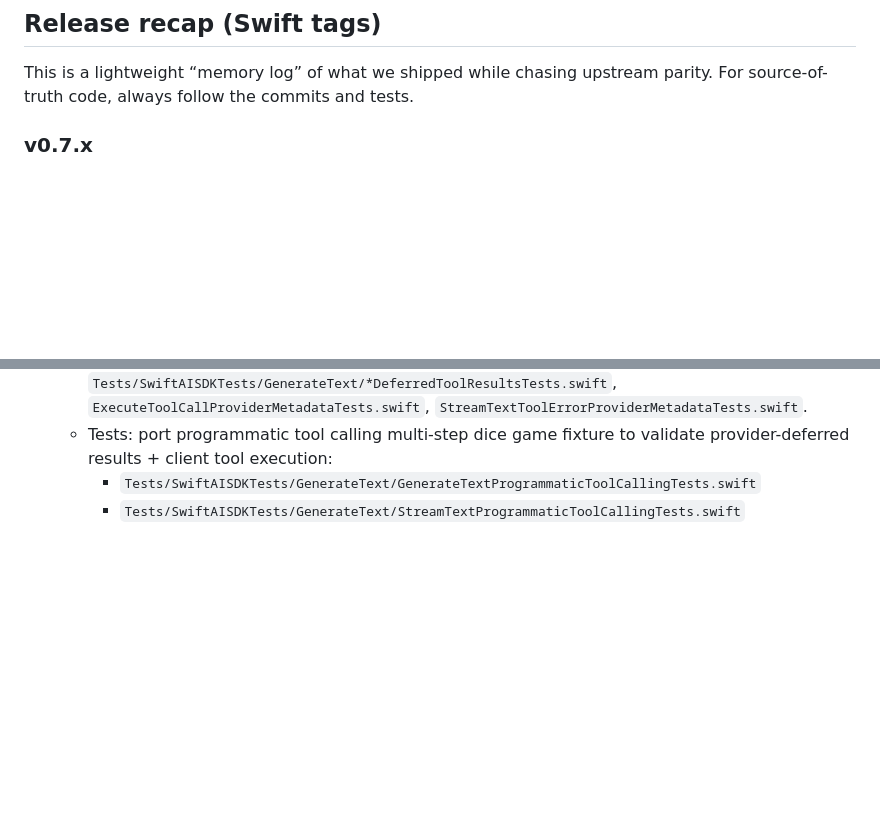
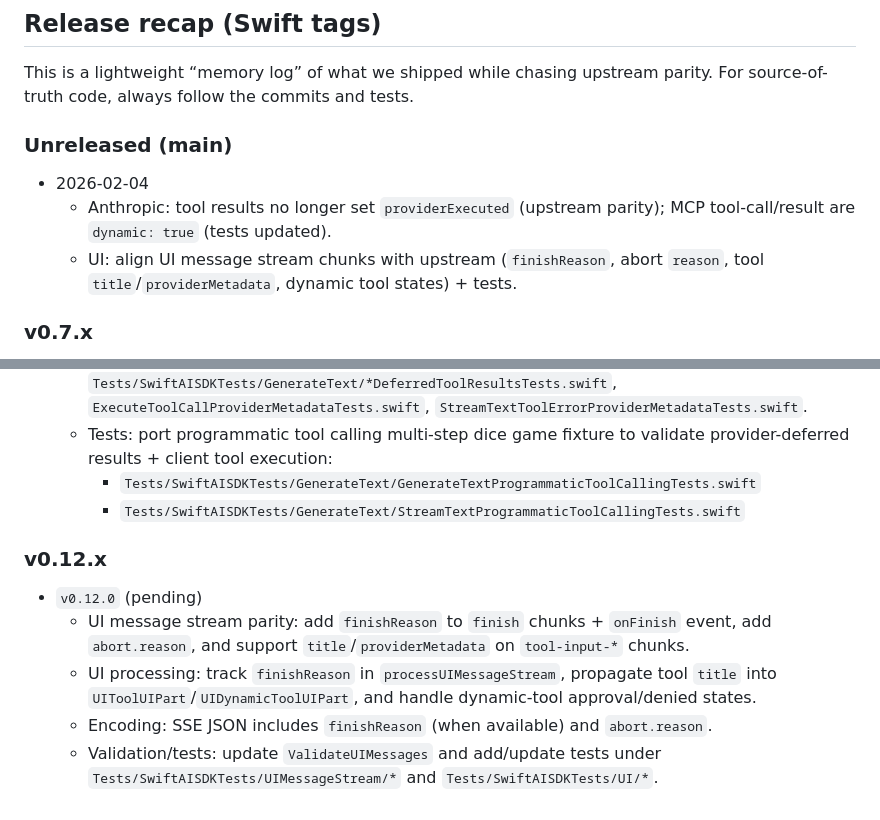
Before and after one commit to teunlao/swift-ai-sdk, a Markdown page: upstream/PROGRESS.md, 2 parts joined by grey strips. GitHub-like rendering; blank space fills up the shorter version.

Commit message:
docs(upstream): record recent parity work
Track Anthropic tool-result flags + UI message stream chunk parity on main.

```diff
--- a/upstream/PROGRESS.md
+++ b/upstream/PROGRESS.md
@@ -26,6 +26,12 @@ Rules:
 
 This is a lightweight “memory log” of what we shipped while chasing upstream parity.
 For source-of-truth code, always follow the commits and tests.
+
+### Unreleased (main)
+
+- 2026-02-04
+  - Anthropic: tool results no longer set `providerExecuted` (upstream parity); MCP tool-call/result are `dynamic: true` (tests updated).
+  - UI: align UI message stream chunks with upstream (`finishReason`, abort `reason`, tool `title`/`providerMetadata`, dynamic tool states) + tests.
 
 ### v0.7.x
 
@@ -97,3 +103,11 @@ For source-of-truth code, always follow the commits and tests.
   - Tests: port programmatic tool calling multi-step dice game fixture to validate provider-deferred results + client tool execution:
     - `Tests/SwiftAISDKTests/GenerateText/GenerateTextProgrammaticToolCallingTests.swift`
     - `Tests/SwiftAISDKTests/GenerateText/StreamTextProgrammaticToolCallingTests.swift`
+
+### v0.12.x
+
+- `v0.12.0` (pending)
+  - UI message stream parity: add `finishReason` to `finish` chunks + `onFinish` event, add `abort.reason`, and support `title`/`providerMetadata` on `tool-input-*` chunks.
+  - UI processing: track `finishReason` in `processUIMessageStream`, propagate tool `title` into `UIToolUIPart`/`UIDynamicToolUIPart`, and handle dynamic-tool approval/denied states.
+  - Encoding: SSE JSON includes `finishReason` (when available) and `abort.reason`.
+  - Validation/tests: update `ValidateUIMessages` and add/update tests under `Tests/SwiftAISDKTests/UIMessageStream/*` and `Tests/SwiftAISDKTests/UI/*`.
```
Also changed, not shown: upstream/providers/anthropic.md (+1 -0 lines).
